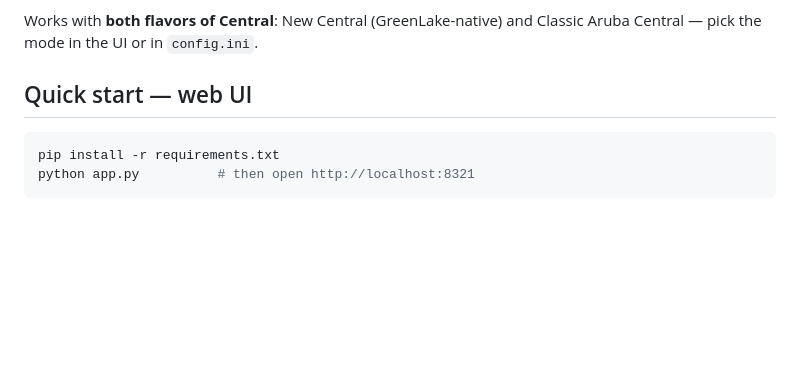
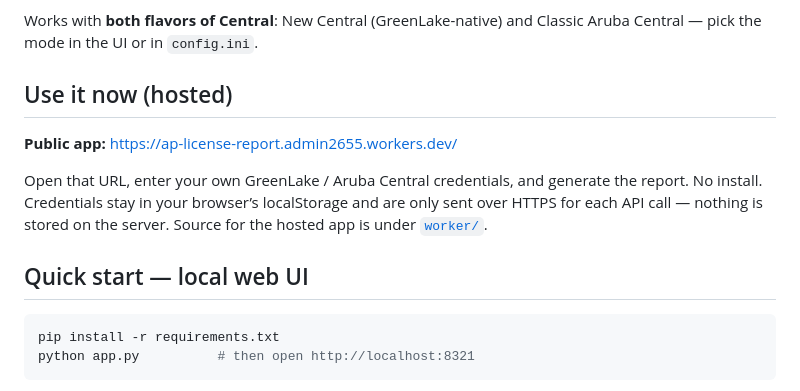
Before and after one commit to cmdlabtech/Toolbox, a Markdown page: greenlake-ap-licensing/README.md, the part around the change. Drawn GitHub-style; blank space fills up the shorter version.

Commit message:
Document hosted GreenLake AP licensing URL
Point hub and tool READMEs at the public Worker:
https://ap-license-report.admin2655.workers.dev/

````diff
--- a/greenlake-ap-licensing/README.md
+++ b/greenlake-ap-licensing/README.md
@@ -22,7 +22,16 @@ view it, so it is safe to share with people who have no GreenLake/Central login.
 Works with **both flavors of Central**: New Central (GreenLake-native) and
 Classic Aruba Central — pick the mode in the UI or in `config.ini`.
 
-## Quick start — web UI
+## Use it now (hosted)
+
+**Public app:** [https://ap-license-report.admin2655.workers.dev/](https://ap-license-report.admin2655.workers.dev/)
+
+Open that URL, enter your own GreenLake / Aruba Central credentials, and
+generate the report. No install. Credentials stay in your browser’s
+localStorage and are only sent over HTTPS for each API call — nothing is
+stored on the server. Source for the hosted app is under [`worker/`](worker/).
+
+## Quick start — local web UI
 
 ```bash
 pip install -r requirements.txt
````
Also changed, not shown: greenlake-ap-licensing/worker/README.md (+7 -0 lines), 1 other file.
